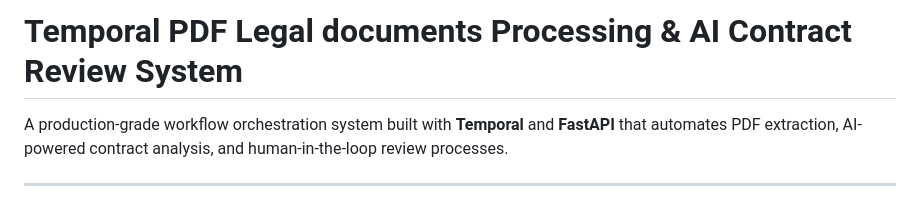
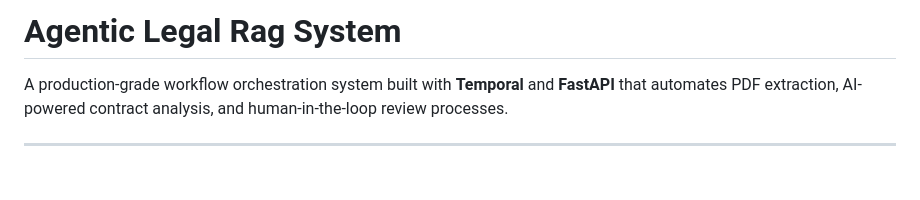
Before and after one commit to Ibrahimboudagga/agentic-legal-rag-system, a Markdown page: README.md, the part around the change. Drawn GitHub-style; blank space fills up the shorter version.

```diff
--- a/README.md
+++ b/README.md
@@ -1,4 +1,4 @@
-# Temporal PDF Legal documents Processing & AI Contract Review System
+# Agentic Legal Rag System
 
 A production-grade workflow orchestration system built with **Temporal** and **FastAPI** that automates PDF extraction, AI-powered contract analysis, and human-in-the-loop review processes.
 
```
